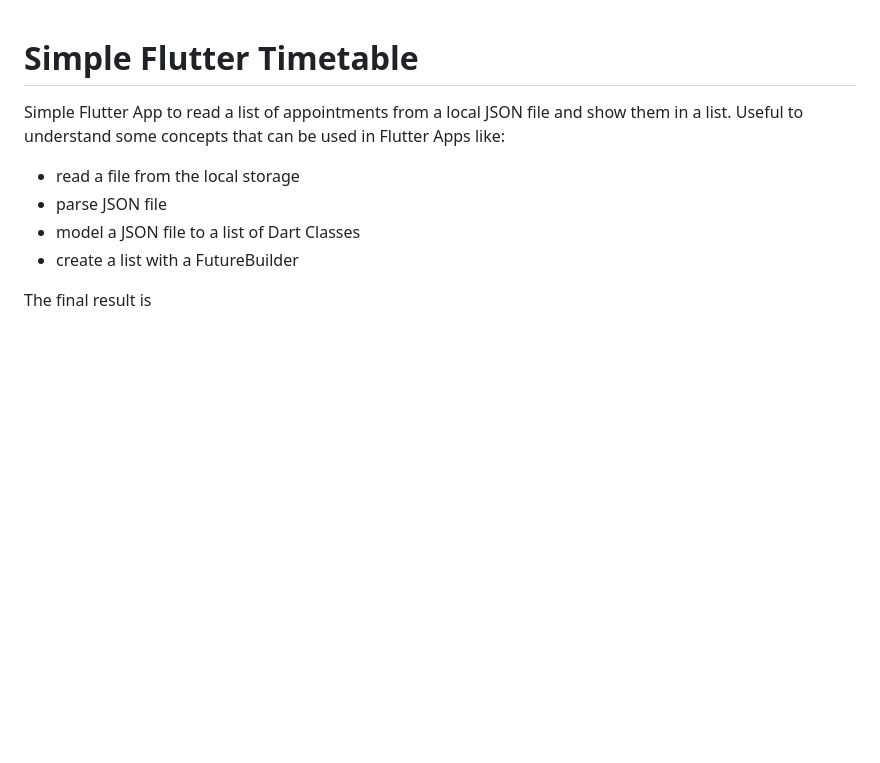
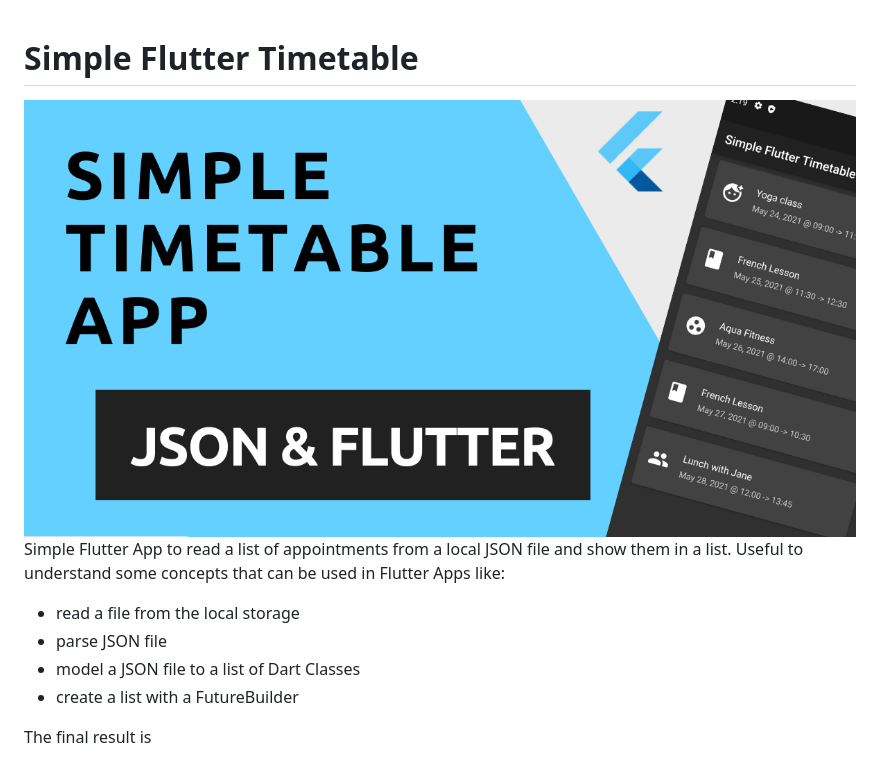
Before and after one commit to polilluminato/simple-flutter-timetable, a Markdown page: README.md, the part around the change. Rendered like a GitHub page; pictures changed too: cover.png (added); blank space fills up the shorter version.

Commit message:
fix: Update README

```diff
--- a/README.md
+++ b/README.md
@@ -1,4 +1,6 @@
 # Simple Flutter Timetable
+
+<img src="cover.png">
 
 Simple Flutter App to read a list of appointments from a local JSON file and show them in a list. Useful to understand some concepts that can be used in Flutter Apps like:
 
```
